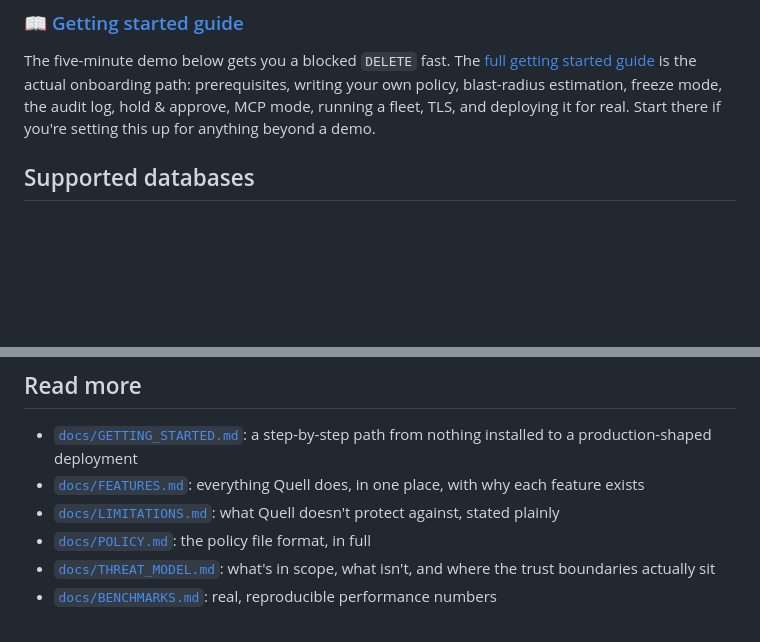
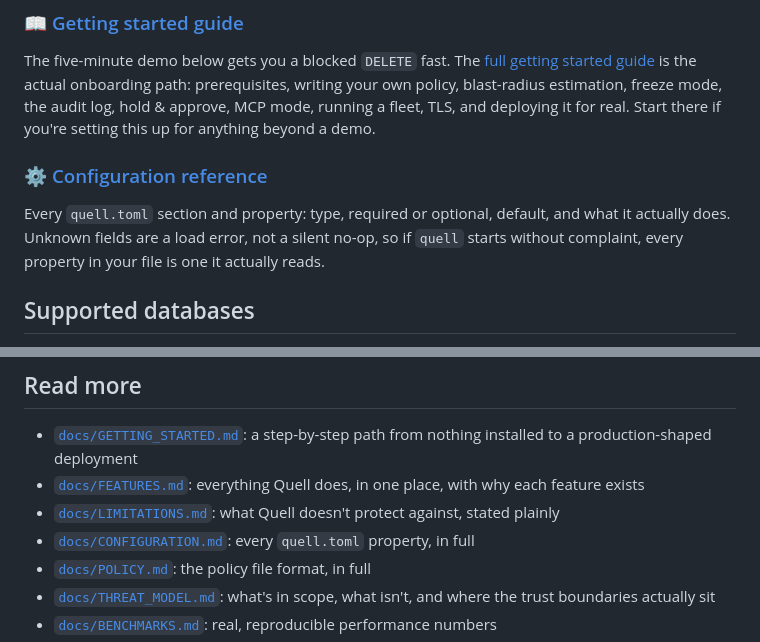
Before and after one commit to richierich1610/quell, a Markdown page: README.md, 2 parts joined by grey strips. Drawn GitHub-style; blank space fills up the shorter version.

```diff
--- a/README.md
+++ b/README.md
@@ -35,6 +35,13 @@ onboarding path: prerequisites, writing your own policy, blast-radius
 estimation, freeze mode, the audit log, hold & approve, MCP mode, running a
 fleet, TLS, and deploying it for real. Start there if you're setting this up
 for anything beyond a demo.
+
+### ⚙️ [Configuration reference](docs/CONFIGURATION.md)
+
+Every `quell.toml` section and property: type, required or optional,
+default, and what it actually does. Unknown fields are a load error, not
+a silent no-op, so if `quell` starts without complaint, every property in
+your file is one it actually reads.
 
 ## Supported databases
 
@@ -251,6 +258,8 @@ instances; it doesn't shard queries for you. See
   place, with why each feature exists
 - [`docs/LIMITATIONS.md`](docs/LIMITATIONS.md): what Quell doesn't protect
   against, stated plainly
+- [`docs/CONFIGURATION.md`](docs/CONFIGURATION.md): every `quell.toml`
+  property, in full
 - [`docs/POLICY.md`](docs/POLICY.md): the policy file format, in full
 - [`docs/THREAT_MODEL.md`](docs/THREAT_MODEL.md): what's in scope, what
   isn't, and where the trust boundaries actually sit
```
Also changed, not shown: docs/CONFIGURATION.md (added, +296 -0 lines), docs/GETTING_STARTED.md (+4 -1 lines).
